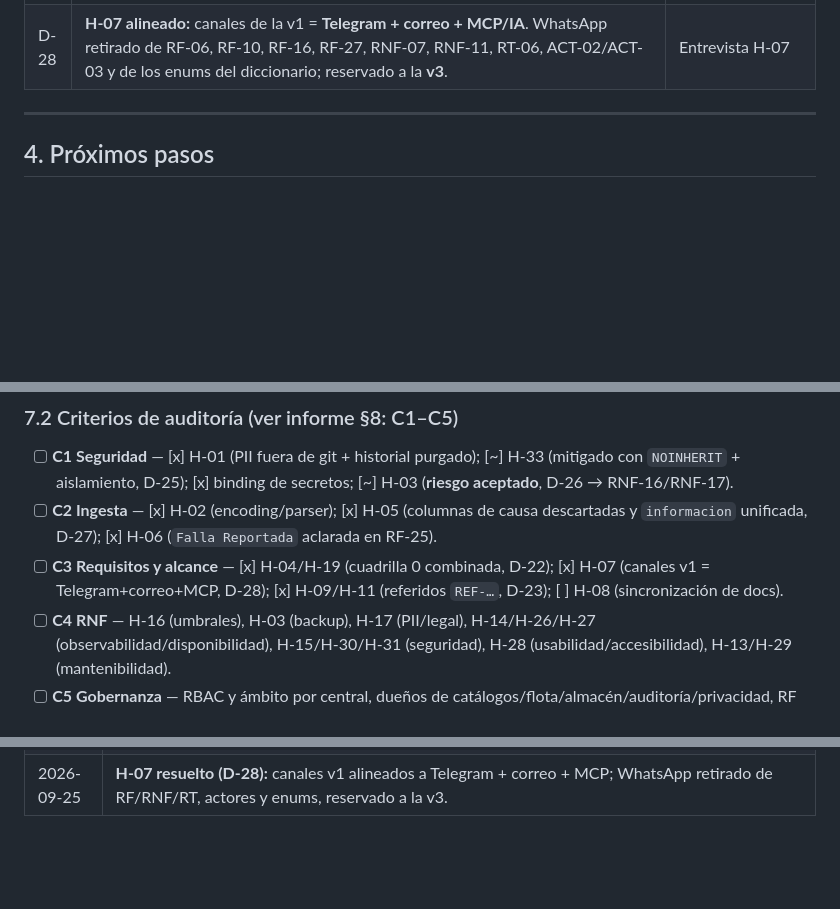
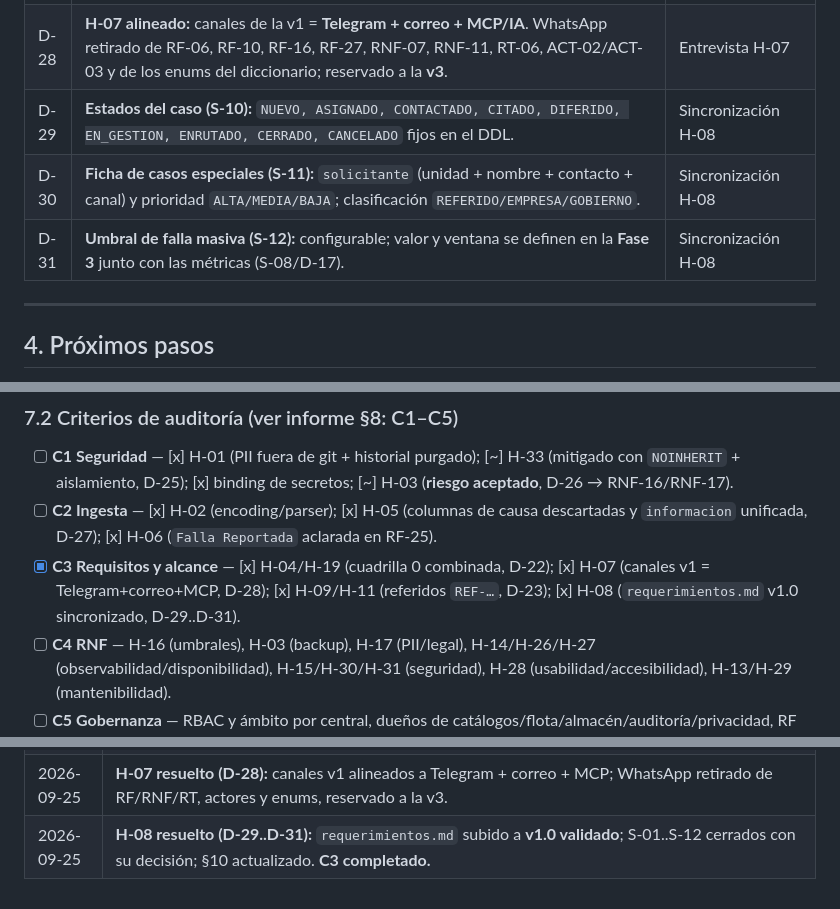
Before and after one commit to anlucorporations/GGTO, a Markdown page: RepoTecnico/estado_proyecto.md, 3 parts joined by grey strips. GitHub-like rendering; blank space fills up the shorter version.

```diff
--- a/RepoTecnico/estado_proyecto.md
+++ b/RepoTecnico/estado_proyecto.md
@@ -83,6 +83,9 @@
 | D-26 | **H-03 riesgo aceptado:** no se modifican backups/PITR/SSL de `truekeate-db-dev` (instancia compartida de TrueKeate). Dueño: Dirección del proyecto · Fecha: 2026-09-25 · Cierre: migrar a `ggtov2-pg` con backups+PITR+SSL al desbloquear facturación. **No cargar datos reales** hasta entonces. RNF-16/RNF-17 definidos. | Aprobación del usuario |
 | D-27 | **Depuración del CSV (H-05):** se descartan **21 columnas** (`tipo_reporte`, `dac`, `ultimo_usuario`, `fecha_despacho`, `ciudad`, `servicio_off_on`, `cliente_notificado`, `fecha_instalacion`, `ip`, `tarjeta`, `ont_id`, `cvlan`, `dias transcurrido desde la apertura`, `area_resolutoria`, `usuario_acciona`, `fecha_acciona`, `codigo_causa`, `descripcion`×2, `Subcodigo_causa`, `con_serv_aba`) y se **unifican** `informacion`(31) + `informacion`(32) + `descripcion`(52) en `informacion`. Quedan **49 campos destino**. El catálogo `causa` pasa a ser **administrable** (ya no se puebla del CSV). | Entrevista H-05 |
 | D-28 | **H-07 alineado:** canales de la v1 = **Telegram + correo + MCP/IA**. WhatsApp retirado de RF-06, RF-10, RF-16, RF-27, RNF-07, RNF-11, RT-06, ACT-02/ACT-03 y de los enums del diccionario; reservado a la **v3**. | Entrevista H-07 |
+| D-29 | **Estados del caso (S-10):** `NUEVO, ASIGNADO, CONTACTADO, CITADO, DIFERIDO, EN_GESTION, ENRUTADO, CERRADO, CANCELADO` fijos en el DDL. | Sincronización H-08 |
+| D-30 | **Ficha de casos especiales (S-11):** `solicitante` (unidad + nombre + contacto + canal) y prioridad `ALTA/MEDIA/BAJA`; clasificación `REFERIDO/EMPRESA/GOBIERNO`. | Sincronización H-08 |
+| D-31 | **Umbral de falla masiva (S-12):** configurable; valor y ventana se definen en la **Fase 3** junto con las métricas (S-08/D-17). | Sincronización H-08 |
 
 ---
 
@@ -205,7 +208,7 @@ Corregidos en el informe §10: RT reales = **12** (no 20), módulos = **10** fil
 
 - [ ] **C1 Seguridad** — [x] H-01 (PII fuera de git + historial purgado); [~] H-33 (mitigado con `NOINHERIT` + aislamiento, D-25); [x] binding de secretos; [~] H-03 (**riesgo aceptado**, D-26 → RNF-16/RNF-17).
 - [ ] **C2 Ingesta** — [x] H-02 (encoding/parser); [x] H-05 (columnas de causa descartadas y `informacion` unificada, D-27); [x] H-06 (`Falla Reportada` aclarada en RF-25).
-- [ ] **C3 Requisitos y alcance** — [x] H-04/H-19 (cuadrilla 0 combinada, D-22); [x] H-07 (canales v1 = Telegram+correo+MCP, D-28); [x] H-09/H-11 (referidos `REF-…`, D-23); [ ] H-08 (sincronización de docs).
+- [x] **C3 Requisitos y alcance** — [x] H-04/H-19 (cuadrilla 0 combinada, D-22); [x] H-07 (canales v1 = Telegram+correo+MCP, D-28); [x] H-09/H-11 (referidos `REF-…`, D-23); [x] H-08 (`requerimientos.md` v1.0 sincronizado, D-29..D-31).
 - [ ] **C4 RNF** — H-16 (umbrales), H-03 (backup), H-17 (PII/legal), H-14/H-26/H-27 (observabilidad/disponibilidad), H-15/H-30/H-31 (seguridad), H-28 (usabilidad/accesibilidad), H-13/H-29 (mantenibilidad).
 - [ ] **C5 Gobernanza** — RBAC y ámbito por central, dueños de catálogos/flota/almacén/auditoría/privacidad, RF de PANEL/GOBIERNO, acuerdo con el sistema origen.
 - [ ] **Push a remotos** (requiere orden explícita `/push`; la rama remota `GGTOv2-DSH-GCP` ya tiene contenido que debe reemplazarse).
@@ -228,3 +231,4 @@ Corregidos en el informe §10: RT reales = **12** (no 20), módulos = **10** fil
 | 2026-09-25 | **H-03 riesgo aceptado (D-26):** no se modifican backups/PITR/SSL de la instancia compartida; se añaden RNF-16 (backup, RPO/RTO) y RNF-17 (disponibilidad). |
 | 2026-09-25 | **H-05 resuelto (D-27):** depurado el mapeo del CSV (se descartan 21 columnas y se unifica `informacion`); actualizados `diccionario_datos.md`, `db/schema.sql`, `modelo_er.md` y `requerimientos.md` (RF-25, RT-05). C2 completado. |
 | 2026-09-25 | **H-07 resuelto (D-28):** canales v1 alineados a Telegram + correo + MCP; WhatsApp retirado de RF/RNF/RT, actores y enums, reservado a la v3. |
+| 2026-09-25 | **H-08 resuelto (D-29..D-31):** `requerimientos.md` subido a **v1.0 validado**; S-01..S-12 cerrados con su decisión; §10 actualizado. **C3 completado.** |
```
Also changed, not shown: RepoTecnico/requerimientos.md (+32 -22 lines).
